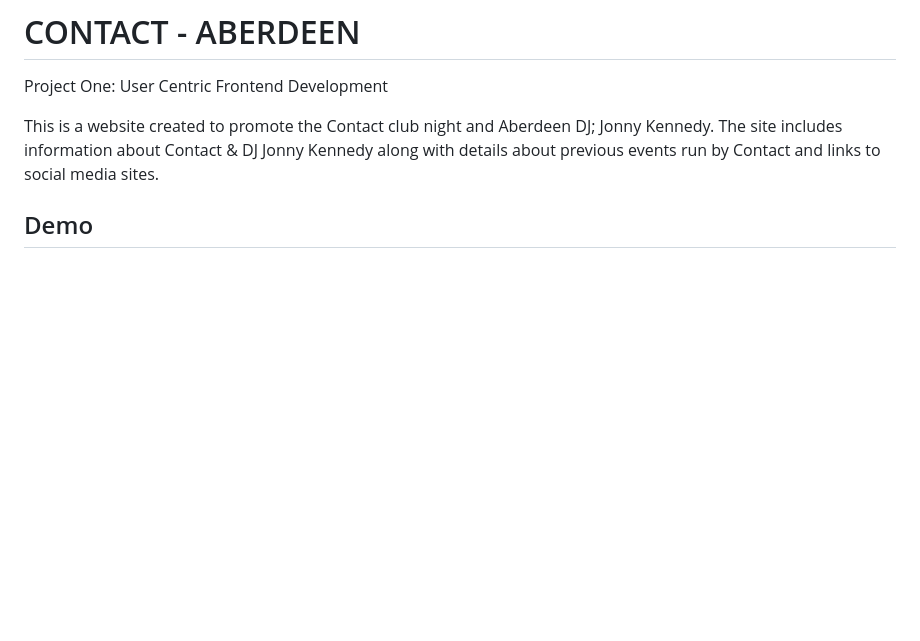
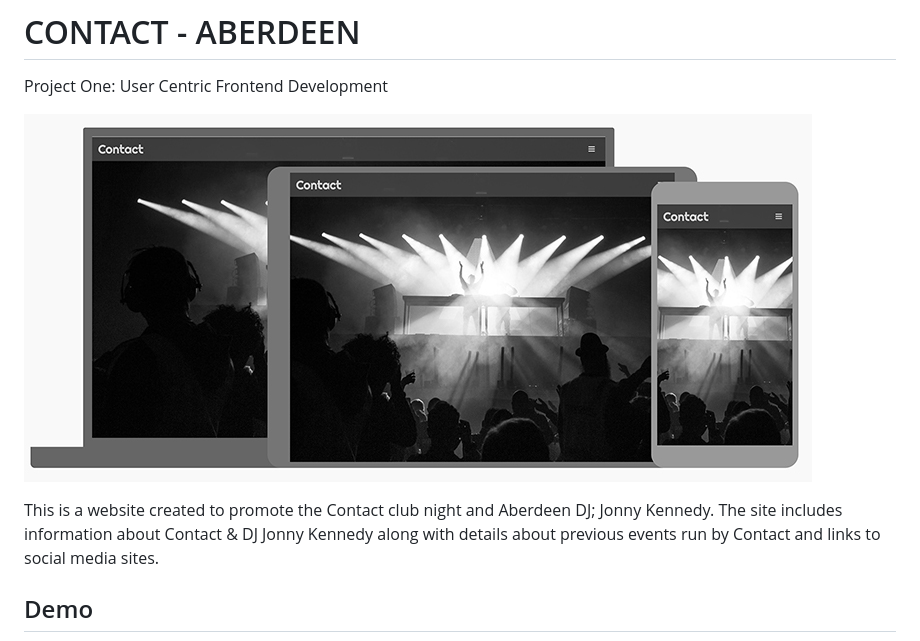
Before and after one commit to JSudron/Contact-Aberdeen, a Markdown page: README.md, the part around the change. Rendered like a GitHub page; pictures changed too: assets/images/resizer.jpg; blank space fills up the shorter version.

```diff
--- a/README.md
+++ b/README.md
@@ -1,6 +1,8 @@
 # CONTACT - ABERDEEN
 
 Project One: User Centric Frontend Development
+
+![Screenshot](https://github.com/JSudron/Contact-Aberdeen/blob/7583a5b7d4ef75a80b9ea793650f972e7b065f38/assets/images/resizer.jpg)
 
 This is a website created to promote the Contact club night and Aberdeen DJ; Jonny Kennedy.
 The site includes information about Contact & DJ Jonny Kennedy along with details about previous events run by Contact and links to
```
